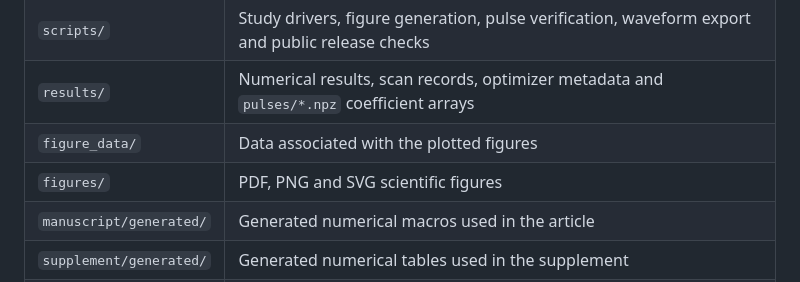
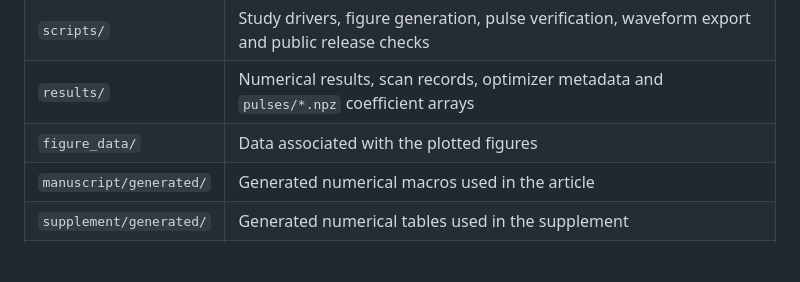
Before and after one commit to vishwaka-2419/surface-nuclear-qudit-control-v5.2.1, a Markdown page: README.md, the part around the change. GitHub-like rendering; blank space fills up the shorter version.

Commit message:
Remove figures directory from README
Removed figures directory entry from README.

```diff
--- a/README.md
+++ b/README.md
@@ -91,7 +91,6 @@ Carrier offsets define the conditional frame of the shift-tracked targets. A pul
 | `scripts/` | Study drivers, figure generation, pulse verification, waveform export and public release checks |
 | `results/` | Numerical results, scan records, optimizer metadata and `pulses/*.npz` coefficient arrays |
 | `figure_data/` | Data associated with the plotted figures |
-| `figures/` | PDF, PNG and SVG scientific figures |
 | `manuscript/generated/` | Generated numerical macros used in the article |
 | `supplement/generated/` | Generated numerical tables used in the supplement |
 | `tests/` | Algebra, signs, frames, gradients, fidelity, channel and propagation checks |
```
